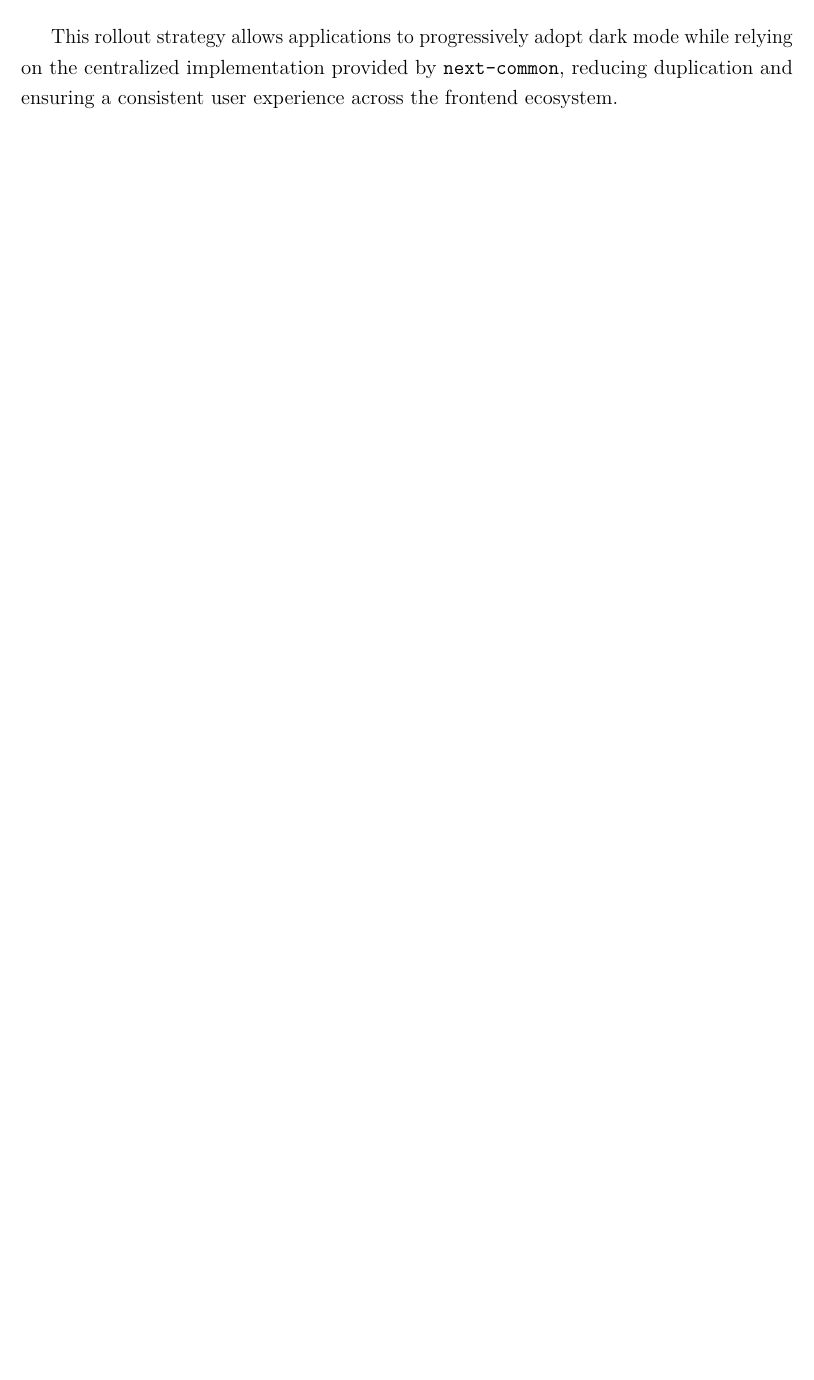
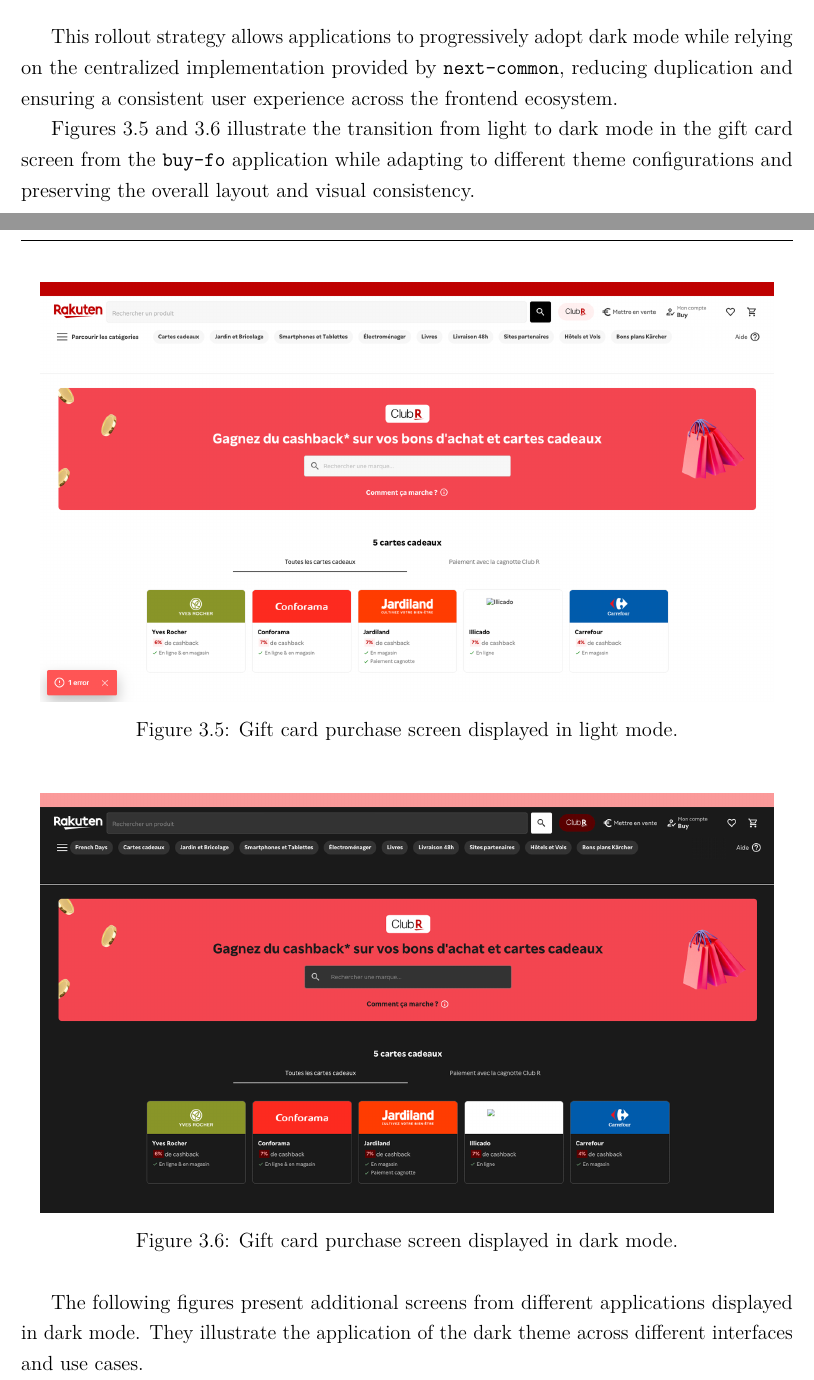
Before and after one commit to razken-hash/rakuten-um-internship-report, a LaTeX thesis (src/main.tex, which reads src/chapters/04_dark_mode_implementation.tex): part of page 37 of 81 before the commit and two parts of pages 36 and 37 of 83 after it, the two joined at a grey line, cut so that both start at the same text, the shorter picture padded with empty space. Compiled offline with pdfLaTeX.

Commit message:
feat(dark_mode): Add dark mode images from applications

```diff
--- a/src/chapters/04_dark_mode_implementation.tex
+++ b/src/chapters/04_dark_mode_implementation.tex
@@ -395,3 +391,22 @@
 
 This rollout strategy allows applications to progressively adopt dark mode while relying on the centralized implementation provided by \texttt{next-common}, reducing duplication and ensuring a consistent user experience across the frontend ecosystem.
 
+Figures~\ref{fig:buy-fo-gift-card-light} and~\ref{fig:buy-fo-gift-card-dark} illustrate the transition from light to dark mode in the gift card screen from the \texttt{buy-fo} application while adapting to different theme configurations and preserving the overall layout and visual consistency.
+
+\begin{figure}[H]
+    \centering
+    \includegraphics[width=0.95\textwidth]{../assets/dark_mode/buy-fo-gift-card-light.png}
+    \caption{Gift card purchase screen displayed in light mode.}
+    \label{fig:buy-fo-gift-card-light}
+\end{figure}
+
+\begin{figure}[H]
+    \centering
+    \includegraphics[width=0.95\textwidth]{../assets/dark_mode/buy-fo-gift-card-dark.png}
+    \caption{Gift card purchase screen displayed in dark mode.}
+    \label{fig:buy-fo-gift-card-dark}
+\end{figure}
+
+The following figures present additional screens from different applications
+displayed in dark mode. They illustrate the application of the dark theme
+across different interfaces and use cases.
@@ -397,0 +418,2 @@
+    \label{fig:vis-fo-products}
+\end{figure}
```
Also changed, not shown: assets/dark_mode/b2c-dashboard.png (added), assets/dark_mode/buy-fo-gift-card-dark.png (added), assets/dark_mode/buy-fo-gift-card-light.png (added), assets/dark_mode/vis-fo-products.png (added), src/chapters/04_dark_mode_implementation.tex (20 more changed lines), 1 other file.
